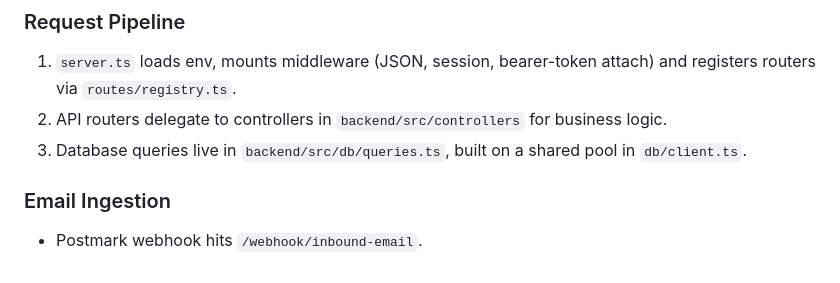
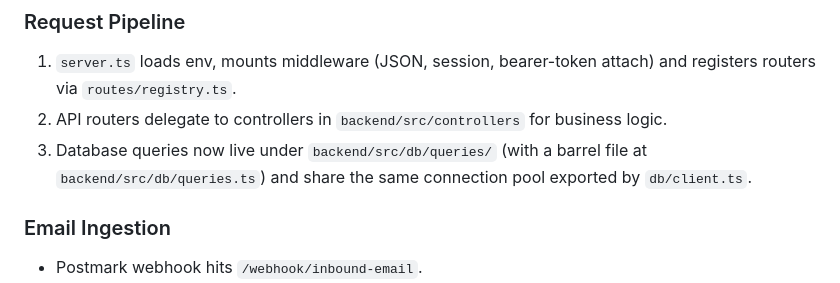
Before and after one commit to adamblumoff/carebase, a Markdown page: docs/DETAILS.md, the part around the change. Rendered like a GitHub page.

Commit message:
Update docs to reflect queries refactor

```diff
--- a/docs/DETAILS.md
+++ b/docs/DETAILS.md
@@ -75,7 +75,7 @@ npm run env:mobile:prod      # Expo → carebase.dev
 ### Request Pipeline
 1. `server.ts` loads env, mounts middleware (JSON, session, bearer-token attach) and registers routers via `routes/registry.ts`.
 2. API routers delegate to controllers in `backend/src/controllers` for business logic.
-3. Database queries live in `backend/src/db/queries.ts`, built on a shared pool in `db/client.ts`.
+3. Database queries now live under `backend/src/db/queries/` (with a barrel file at `backend/src/db/queries.ts`) and share the same connection pool exported by `db/client.ts`.
 
 ### Email Ingestion
 - Postmark webhook hits `/webhook/inbound-email`.
```
